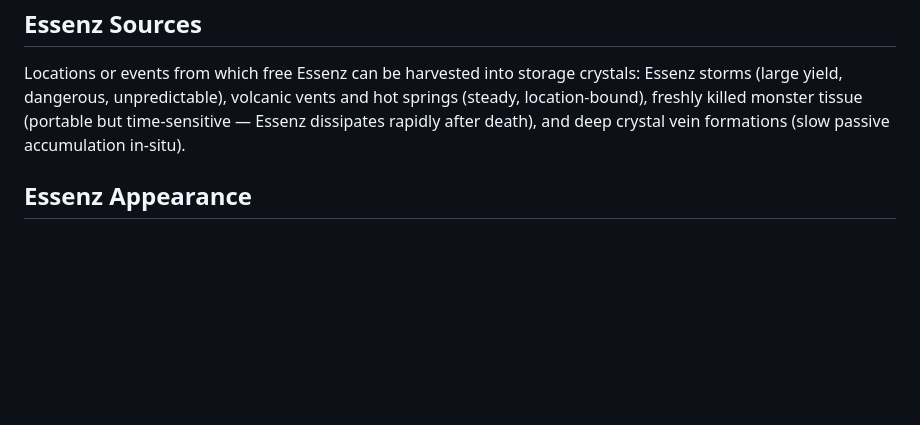
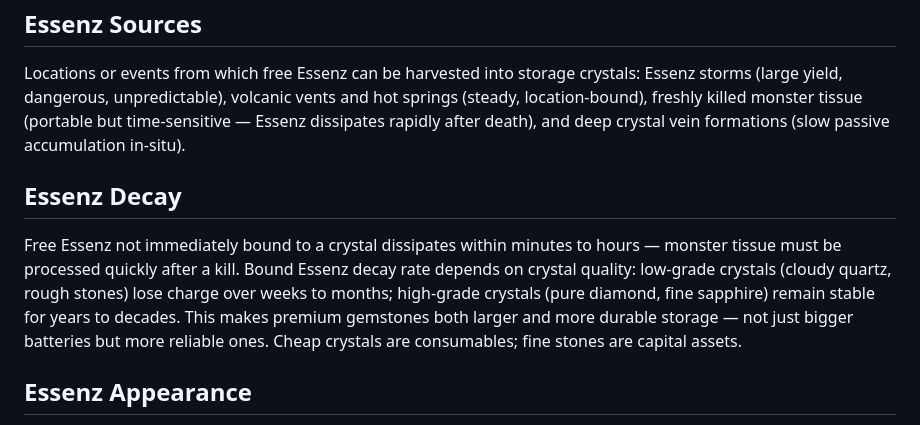
Before and after one commit to noledge5/Jotunland, a Markdown page: world/CONTEXT.md, the part around the change. Drawn GitHub-style; blank space fills up the shorter version.

Commit message:
Add Essenz Decay rates to world glossary
https://claude.ai/code/session_01BPDpjugkpBwedMUrHfb4PX

```diff
--- a/world/CONTEXT.md
+++ b/world/CONTEXT.md
@@ -29,6 +29,9 @@ Bound Essenz is stored in precious crystals and gemstones (diamonds, sapphires,
 ## Essenz Sources
 Locations or events from which free Essenz can be harvested into storage crystals: Essenz storms (large yield, dangerous, unpredictable), volcanic vents and hot springs (steady, location-bound), freshly killed monster tissue (portable but time-sensitive — Essenz dissipates rapidly after death), and deep crystal vein formations (slow passive accumulation in-situ).
 
+## Essenz Decay
+Free Essenz not immediately bound to a crystal dissipates within minutes to hours — monster tissue must be processed quickly after a kill. Bound Essenz decay rate depends on crystal quality: low-grade crystals (cloudy quartz, rough stones) lose charge over weeks to months; high-grade crystals (pure diamond, fine sapphire) remain stable for years to decades. This makes premium gemstones both larger and more durable storage — not just bigger batteries but more reliable ones. Cheap crystals are consumables; fine stones are capital assets.
+
 ## Essenz Appearance
 Free Essenz is invisible at low concentration. At high concentration it manifests as physical phenomena: shimmer like heat distortion in air, faint blue crackling during Essenz storms, a subtle inner glow in saturated crystal veins. Bound Essenz in a charged gemstone produces a faint internal luminescence visible in low light. Essenz-saturated monster tissue has a subtly unnatural color under direct light.
 
```
